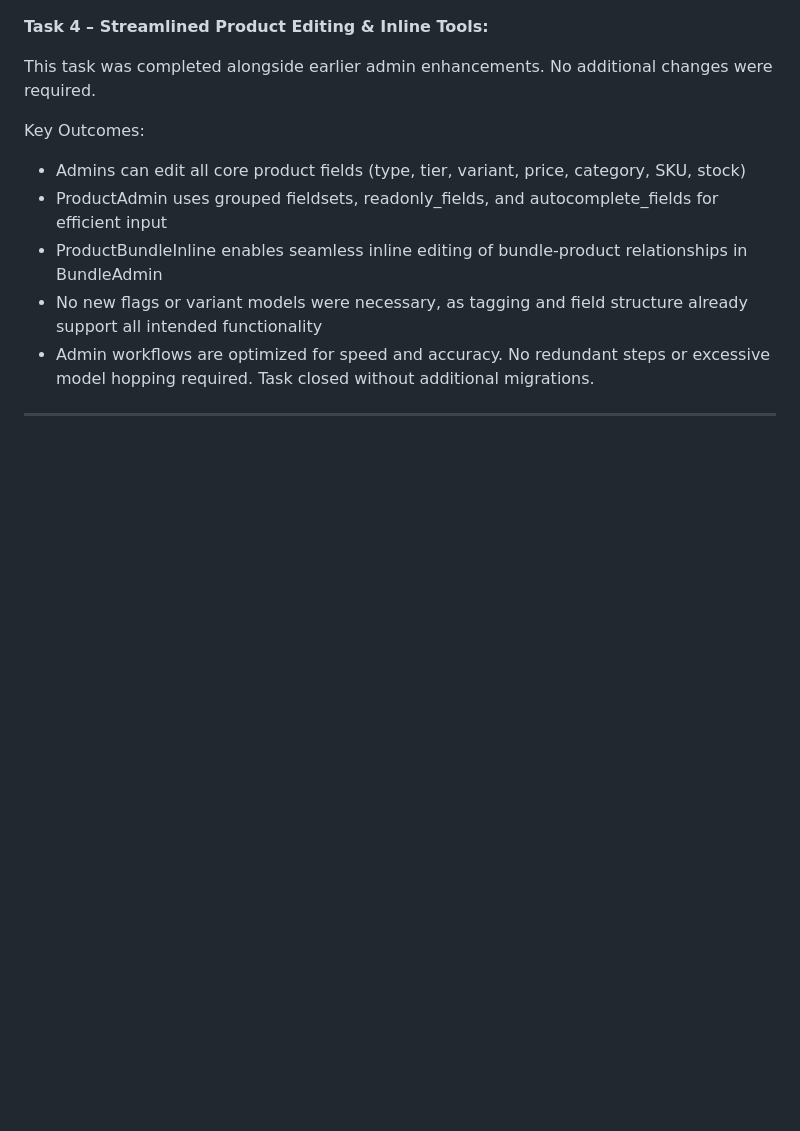
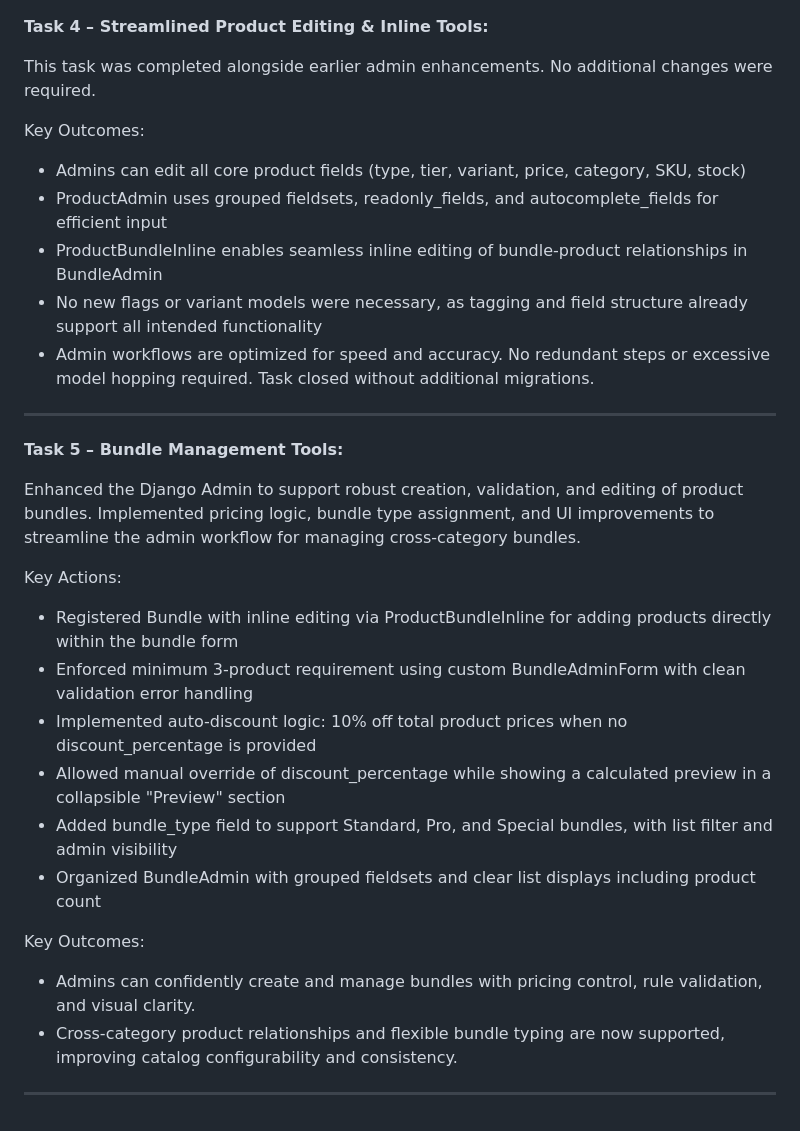
Before and after one commit to Merrick101/autovise, a Markdown page: progress_tracker.md, the part around the change. GitHub-like rendering; blank space fills up the shorter version.

Commit message:
Update progress_tracker after completion of Epic 07 - Task 5

```diff
--- a/progress_tracker.md
+++ b/progress_tracker.md
@@ -330,3 +330,21 @@ Key Outcomes:
 - Admin workflows are optimized for speed and accuracy. No redundant steps or excessive model hopping required. Task closed without additional migrations.
 
 ---
+
+**Task 5 – Bundle Management Tools:**
+
+Enhanced the Django Admin to support robust creation, validation, and editing of product bundles. Implemented pricing logic, bundle type assignment, and UI improvements to streamline the admin workflow for managing cross-category bundles.
+
+Key Actions:
+- Registered Bundle with inline editing via ProductBundleInline for adding products directly within the bundle form
+- Enforced minimum 3-product requirement using custom BundleAdminForm with clean validation error handling
+- Implemented auto-discount logic: 10% off total product prices when no discount_percentage is provided
+- Allowed manual override of discount_percentage while showing a calculated preview in a collapsible "Preview" section
+- Added bundle_type field to support Standard, Pro, and Special bundles, with list filter and admin visibility
+- Organized BundleAdmin with grouped fieldsets and clear list displays including product count
+
+Key Outcomes:
+- Admins can confidently create and manage bundles with pricing control, rule validation, and visual clarity.
+- Cross-category product relationships and flexible bundle typing are now supported, improving catalog configurability and consistency.
+
+---
```
